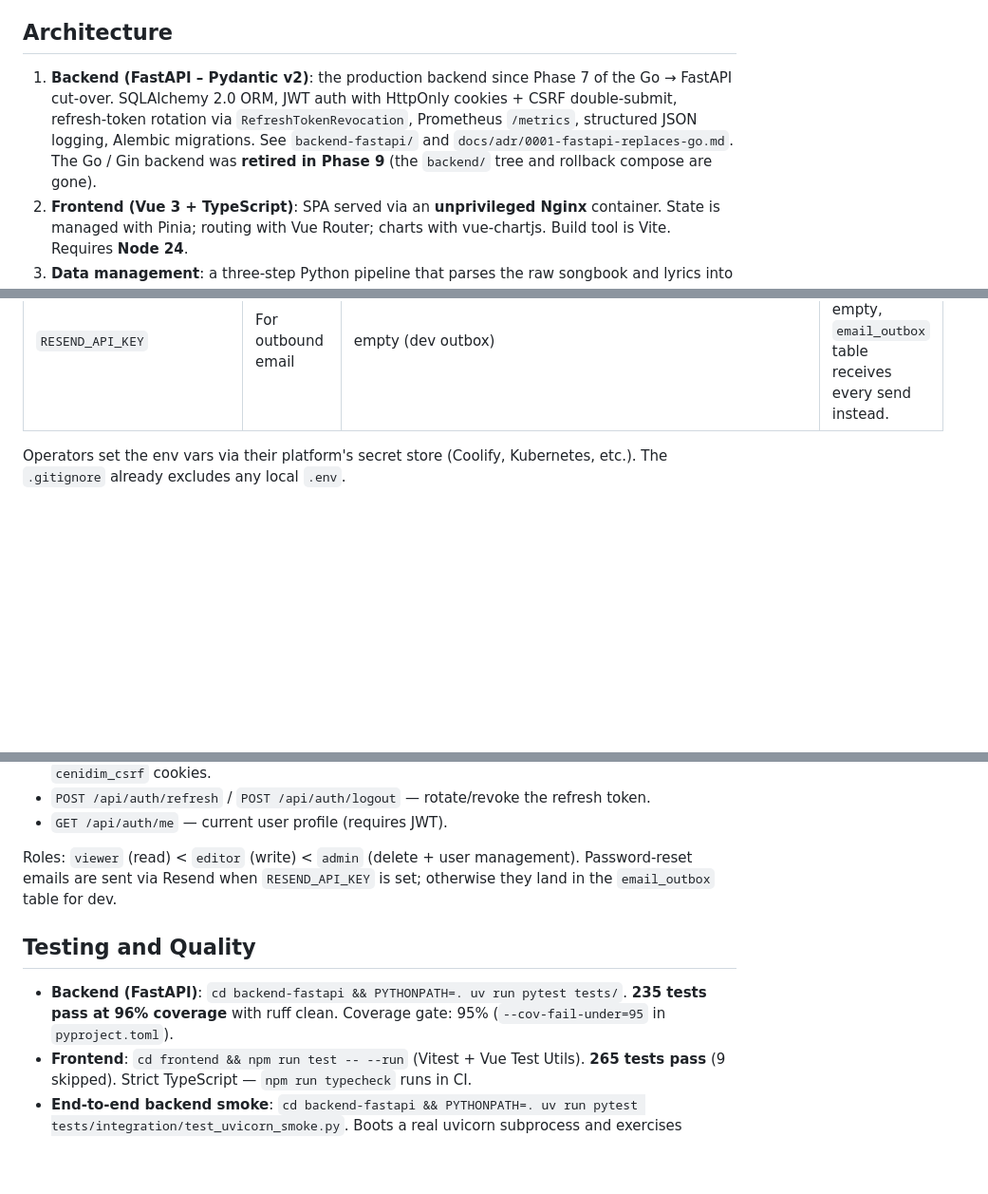
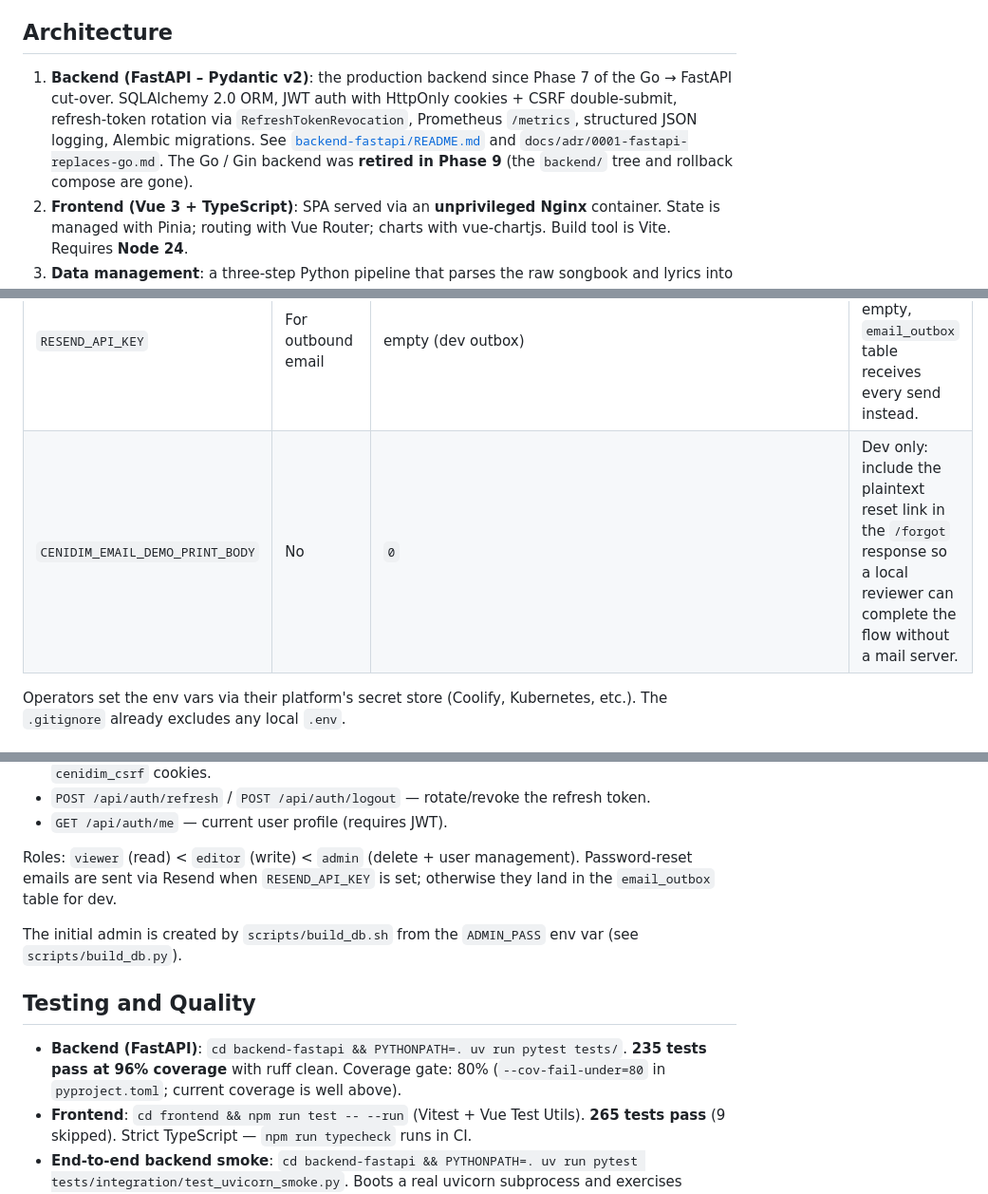
Before and after one commit to darylemb/cenidim-web, a Markdown page: README.md, 3 parts joined by grey strips. Shown at 95% size. GitHub-like rendering; blank space fills up the shorter version.

```diff
--- a/README.md
+++ b/README.md
@@ -8,7 +8,7 @@ The application serves a digital archive of musical lyrics — the CENIDIM child
 
 ## Architecture
 
-1. **Backend (FastAPI – Pydantic v2)**: the production backend since Phase 7 of the Go → FastAPI cut-over. SQLAlchemy 2.0 ORM, JWT auth with HttpOnly cookies + CSRF double-submit, refresh-token rotation via `RefreshTokenRevocation`, Prometheus `/metrics`, structured JSON logging, Alembic migrations. See `backend-fastapi/` and `docs/adr/0001-fastapi-replaces-go.md`. The Go / Gin backend was **retired in Phase 9** (the `backend/` tree and rollback compose are gone).
+1. **Backend (FastAPI – Pydantic v2)**: the production backend since Phase 7 of the Go → FastAPI cut-over. SQLAlchemy 2.0 ORM, JWT auth with HttpOnly cookies + CSRF double-submit, refresh-token rotation via `RefreshTokenRevocation`, Prometheus `/metrics`, structured JSON logging, Alembic migrations. See [`backend-fastapi/README.md`](backend-fastapi/README.md) and `docs/adr/0001-fastapi-replaces-go.md`. The Go / Gin backend was **retired in Phase 9** (the `backend/` tree and rollback compose are gone).
 2. **Frontend (Vue 3 + TypeScript)**: SPA served via an **unprivileged Nginx** container. State is managed with Pinia; routing with Vue Router; charts with vue-chartjs. Build tool is Vite. Requires **Node 24**.
 3. **Data management**: a three-step Python pipeline that parses the raw songbook and lyrics into a structured SQLite database.
    - `scripts/build_db.py` seeds `letras.db` from `db_fonografia.csv` + `LetrasTXT/` (Python port of the old Go builder, byte-compatible) inside the `db-init` Docker sidecar.
@@ -45,6 +45,7 @@ The FastAPI service reads configuration from environment variables prefixed with
 | `CORS_ALLOWED_ORIGINS` | No | `http://localhost,http://localhost:3000,http://localhost:8000` | Comma-separated list of allowed CORS origins. |
 | `FRONTEND_BASE_URL` / `CENIDIM_FRONTEND_BASE_URL` | For email links | `http://localhost` | SPA origin used to build the redirect target in password-reset emails. |
 | `RESEND_API_KEY` | For outbound email | empty (dev outbox) | Resend API key; when empty, `email_outbox` table receives every send instead. |
+| `CENIDIM_EMAIL_DEMO_PRINT_BODY` | No | `0` | Dev only: include the plaintext reset link in the `/forgot` response so a local reviewer can complete the flow without a mail server. |
 
 Operators set the env vars via their platform's secret store (Coolify,
 Kubernetes, etc.). The `.gitignore` already excludes any local `.env`.
@@ -122,9 +123,11 @@ env vars, and the login page renders only the password form.
 
 Roles: `viewer` (read) < `editor` (write) < `admin` (delete + user management). Password-reset emails are sent via Resend when `RESEND_API_KEY` is set; otherwise they land in the `email_outbox` table for dev.
 
+The initial admin is created by `scripts/build_db.sh` from the `ADMIN_PASS` env var (see `scripts/build_db.py`).
+
 ## Testing and Quality
 
-- **Backend (FastAPI)**: `cd backend-fastapi && PYTHONPATH=. uv run pytest tests/`. **235 tests pass at 96% coverage** with ruff clean. Coverage gate: 95% (`--cov-fail-under=95` in `pyproject.toml`).
+- **Backend (FastAPI)**: `cd backend-fastapi && PYTHONPATH=. uv run pytest tests/`. **235 tests pass at 96% coverage** with ruff clean. Coverage gate: 80% (`--cov-fail-under=80` in `pyproject.toml`; current coverage is well above).
 - **Frontend**: `cd frontend && npm run test -- --run` (Vitest + Vue Test Utils). **265 tests pass** (9 skipped). Strict TypeScript — `npm run typecheck` runs in CI.
 - **End-to-end backend smoke**: `cd backend-fastapi && PYTHONPATH=. uv run pytest tests/integration/test_uvicorn_smoke.py`. Boots a real uvicorn subprocess and exercises /healthz, /metrics, /openapi.json, /api/auth/register, /api/auth/login, /api/auth/me, /api/auth/logout, /api/search, /api/stats, /api/admin/* 401, and the 422 validation path.
 - **Post-deploy smoke script**: `backend-fastapi/scripts/smoke.sh http://localhost:8000`. Returns non-zero on the first failing check; intended to run after every `docker compose up`.
```
Also changed, not shown: backend-fastapi/README.md (added, +113 -0 lines).
